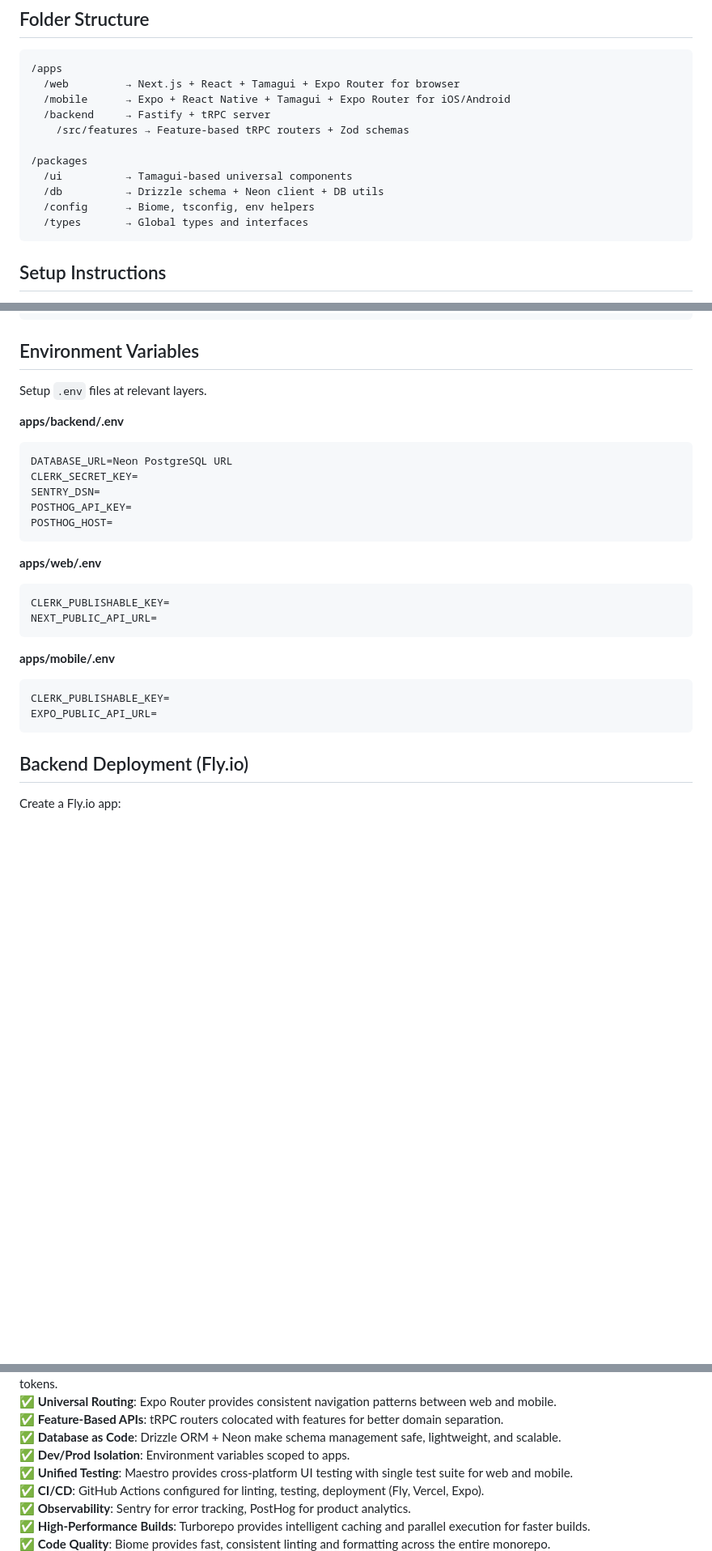
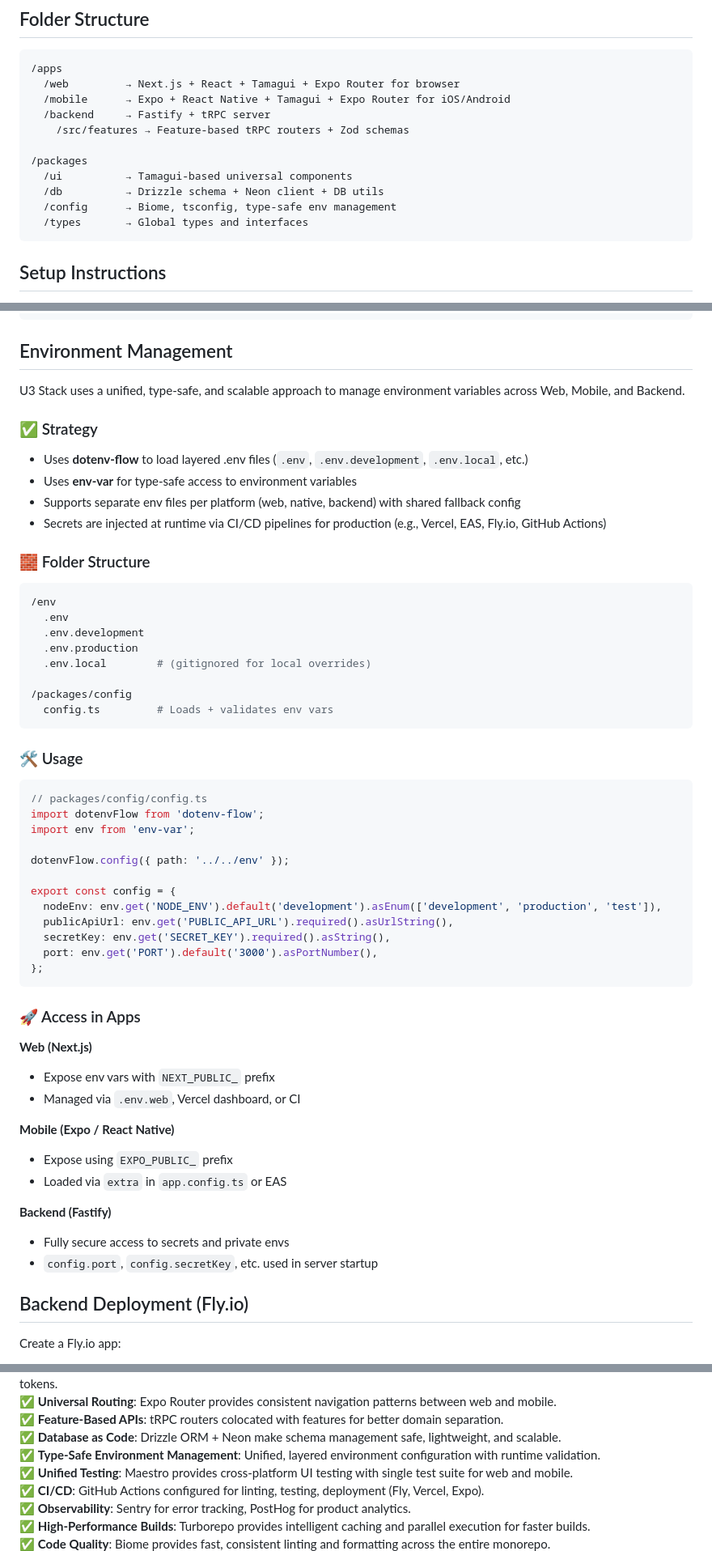
Before and after one commit to bgaurav7/u3-stack, a Markdown page: README.md, 3 parts joined by grey strips. Shown: that part at 81% size. Drawn GitHub-style; blank space fills up the shorter version.

Commit message:
feat: implement unified type-safe environment management system

````diff
--- a/README.md
+++ b/README.md
@@ -186,7 +186,7 @@ Each service and feature is encapsulated for modular scalability and testability
 /packages
   /ui          → Tamagui-based universal components
   /db          → Drizzle schema + Neon client + DB utils
-  /config      → Biome, tsconfig, env helpers
+  /config      → Biome, tsconfig, type-safe env management
   /types       → Global types and interfaces
 ```
 
@@ -223,33 +223,57 @@ cd apps/mobile
 npx expo start           # mobile
 ```
 
-## Environment Variables
+## Environment Management
 
-Setup `.env` files at relevant layers.
+U3 Stack uses a unified, type-safe, and scalable approach to manage environment variables across Web, Mobile, and Backend.
 
-**apps/backend/.env**
+### ✅ Strategy
+- Uses **dotenv-flow** to load layered .env files (`.env`, `.env.development`, `.env.local`, etc.)
+- Uses **env-var** for type-safe access to environment variables
+- Supports separate env files per platform (web, native, backend) with shared fallback config
+- Secrets are injected at runtime via CI/CD pipelines for production (e.g., Vercel, EAS, Fly.io, GitHub Actions)
 
-```
-DATABASE_URL=Neon PostgreSQL URL
-CLERK_SECRET_KEY=
-SENTRY_DSN=
-POSTHOG_API_KEY=
-POSTHOG_HOST=
+### 🧱 Folder Structure
+```bash
+/env
+  .env
+  .env.development
+  .env.production
+  .env.local        # (gitignored for local overrides)
+
+/packages/config
+  config.ts         # Loads + validates env vars
 ```
 
-**apps/web/.env**
+### 🛠 Usage
+```typescript
+// packages/config/config.ts
+import dotenvFlow from 'dotenv-flow';
+import env from 'env-var';
 
-```
-CLERK_PUBLISHABLE_KEY=
-NEXT_PUBLIC_API_URL=
+dotenvFlow.config({ path: '../../env' });
+
+export const config = {
+  nodeEnv: env.get('NODE_ENV').default('development').asEnum(['development', 'production', 'test']),
+  publicApiUrl: env.get('PUBLIC_API_URL').required().asUrlString(),
+  secretKey: env.get('SECRET_KEY').required().asString(),
+  port: env.get('PORT').default('3000').asPortNumber(),
+};
 ```
 
-**apps/mobile/.env**
+### 🚀 Access in Apps
 
-```
-CLERK_PUBLISHABLE_KEY=
-EXPO_PUBLIC_API_URL=
-```
+**Web (Next.js)**
+- Expose env vars with `NEXT_PUBLIC_` prefix
+- Managed via `.env.web`, Vercel dashboard, or CI
+
+**Mobile (Expo / React Native)**
+- Expose using `EXPO_PUBLIC_` prefix
+- Loaded via `extra` in `app.config.ts` or EAS
+
+**Backend (Fastify)**
+- Fully secure access to secrets and private envs
+- `config.port`, `config.secretKey`, etc. used in server startup
 
 ## Backend Deployment (Fly.io)
 
@@ -329,7 +353,7 @@ mobile.
 ✅ **Feature-Based APIs**: tRPC routers colocated with features for better domain separation.
 ✅ **Database as Code**: Drizzle ORM + Neon make schema management safe, lightweight, and
 scalable.
-✅ **Dev/Prod Isolation**: Environment variables scoped to apps.
+✅ **Type-Safe Environment Management**: Unified, layered environment configuration with runtime validation.
 ✅ **Unified Testing**: Maestro provides cross-platform UI testing with single test suite for web
 and mobile.
 ✅ **CI/CD**: GitHub Actions configured for linting, testing, deployment (Fly, Vercel, Expo).
````
Also changed, not shown: PLAN.md (+11 -2 lines).
